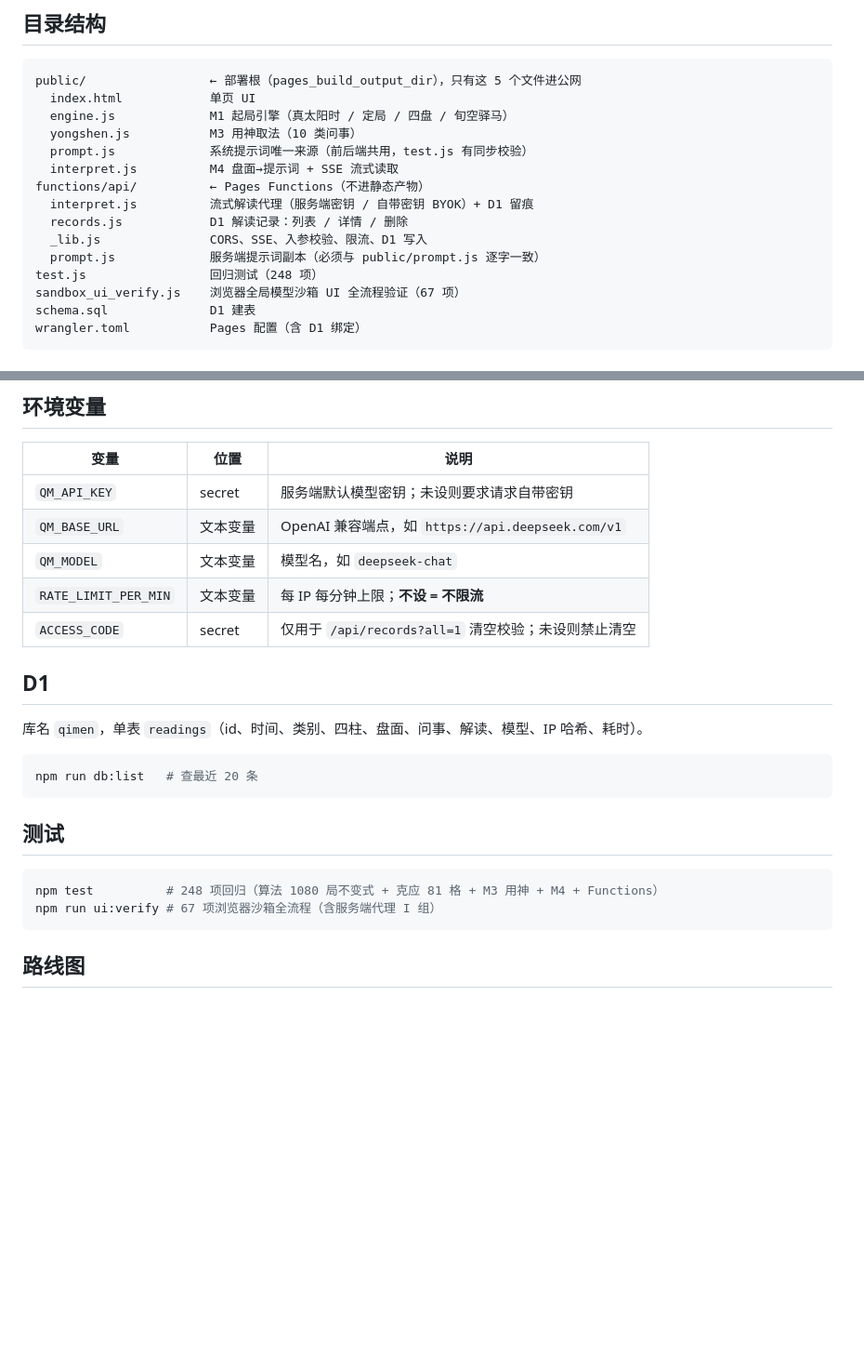
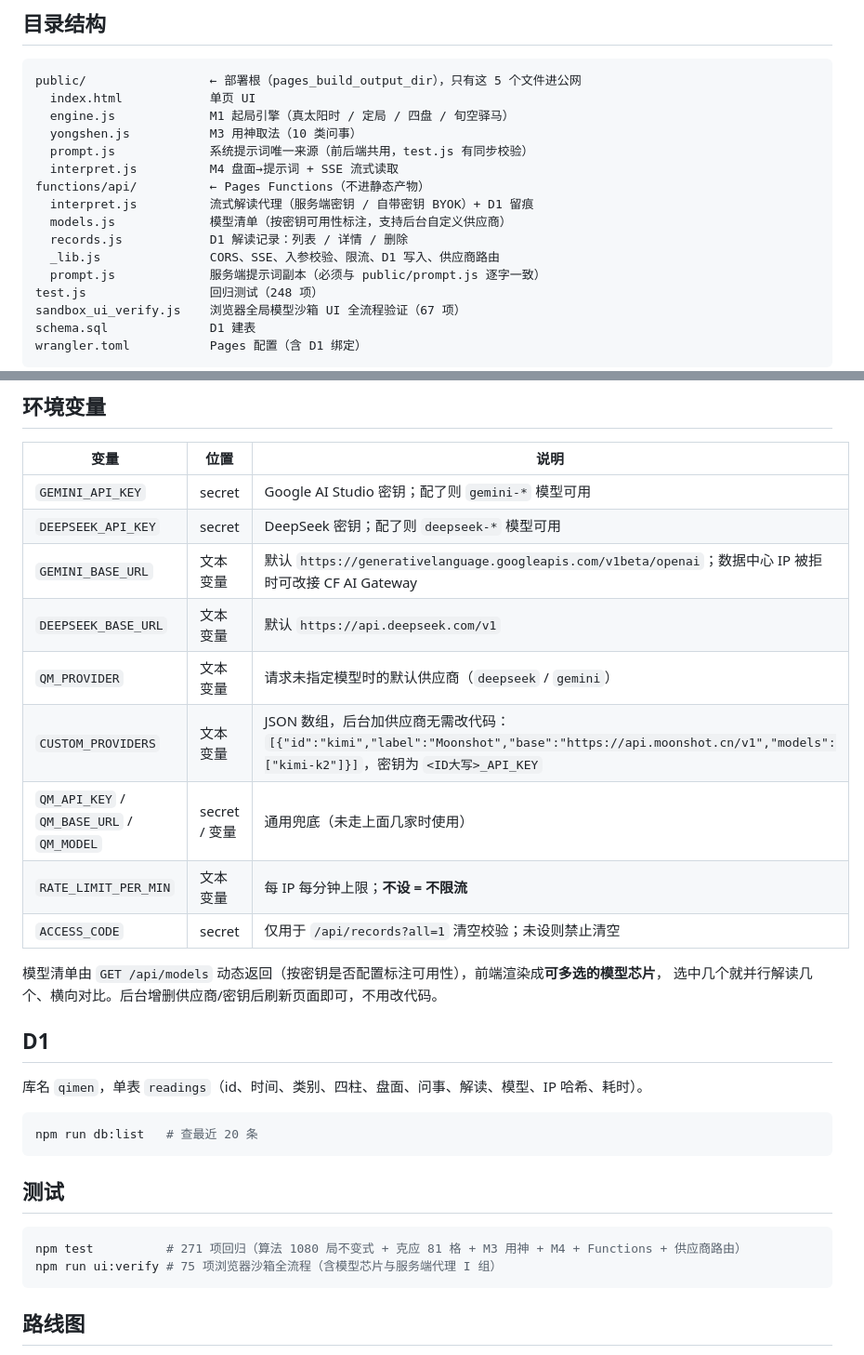
Before and after one commit to idavailable/qimen, a Markdown page: README.md, 2 parts joined by grey strips. Shown at 93% size. Drawn GitHub-style; blank space fills up the shorter version.

Commit message:
README：补充多模型/供应商配置说明与最新验证数量

````diff
--- a/README.md
+++ b/README.md
@@ -21,8 +21,9 @@ public/                 ← 部署根（pages_build_output_dir），只有这 5
   interpret.js          M4 盘面→提示词 + SSE 流式读取
 functions/api/          ← Pages Functions（不进静态产物）
   interpret.js          流式解读代理（服务端密钥 / 自带密钥 BYOK）+ D1 留痕
+  models.js             模型清单（按密钥可用性标注，支持后台自定义供应商）
   records.js            D1 解读记录：列表 / 详情 / 删除
-  _lib.js               CORS、SSE、入参校验、限流、D1 写入
+  _lib.js               CORS、SSE、入参校验、限流、D1 写入、供应商路由
   prompt.js             服务端提示词副本（必须与 public/prompt.js 逐字一致）
 test.js                 回归测试（248 项）
 sandbox_ui_verify.js    浏览器全局模型沙箱 UI 全流程验证（67 项）
@@ -62,11 +63,18 @@ npx wrangler pages secret put QM_API_KEY --project-name=qimen
 
 | 变量 | 位置 | 说明 |
 |---|---|---|
-| `QM_API_KEY` | secret | 服务端默认模型密钥；未设则要求请求自带密钥 |
-| `QM_BASE_URL` | 文本变量 | OpenAI 兼容端点，如 `https://api.deepseek.com/v1` |
-| `QM_MODEL` | 文本变量 | 模型名，如 `deepseek-chat` |
+| `GEMINI_API_KEY` | secret | Google AI Studio 密钥；配了则 `gemini-*` 模型可用 |
+| `DEEPSEEK_API_KEY` | secret | DeepSeek 密钥；配了则 `deepseek-*` 模型可用 |
+| `GEMINI_BASE_URL` | 文本变量 | 默认 `https://generativelanguage.googleapis.com/v1beta/openai`；数据中心 IP 被拒时可改接 CF AI Gateway |
+| `DEEPSEEK_BASE_URL` | 文本变量 | 默认 `https://api.deepseek.com/v1` |
+| `QM_PROVIDER` | 文本变量 | 请求未指定模型时的默认供应商（`deepseek` / `gemini`） |
+| `CUSTOM_PROVIDERS` | 文本变量 | JSON 数组，后台加供应商无需改代码：`[{"id":"kimi","label":"Moonshot","base":"https://api.moonshot.cn/v1","models":["kimi-k2"]}]`，密钥为 `<ID大写>_API_KEY` |
+| `QM_API_KEY` / `QM_BASE_URL` / `QM_MODEL` | secret / 变量 | 通用兜底（未走上面几家时使用） |
 | `RATE_LIMIT_PER_MIN` | 文本变量 | 每 IP 每分钟上限；**不设 = 不限流** |
 | `ACCESS_CODE` | secret | 仅用于 `/api/records?all=1` 清空校验；未设则禁止清空 |
+
+模型清单由 `GET /api/models` 动态返回（按密钥是否配置标注可用性），前端渲染成**可多选的模型芯片**，
+选中几个就并行解读几个、横向对比。后台增删供应商/密钥后刷新页面即可，不用改代码。
 
 ## D1
 
@@ -79,8 +87,8 @@ npm run db:list   # 查最近 20 条
 ## 测试
 
 ```bash
-npm test          # 248 项回归（算法 1080 局不变式 + 克应 81 格 + M3 用神 + M4 + Functions）
-npm run ui:verify # 67 项浏览器沙箱全流程（含服务端代理 I 组）
+npm test          # 271 项回归（算法 1080 局不变式 + 克应 81 格 + M3 用神 + M4 + Functions + 供应商路由）
+npm run ui:verify # 75 项浏览器沙箱全流程（含模型芯片与服务端代理 I 组）
 ```
 
 ## 路线图
````
